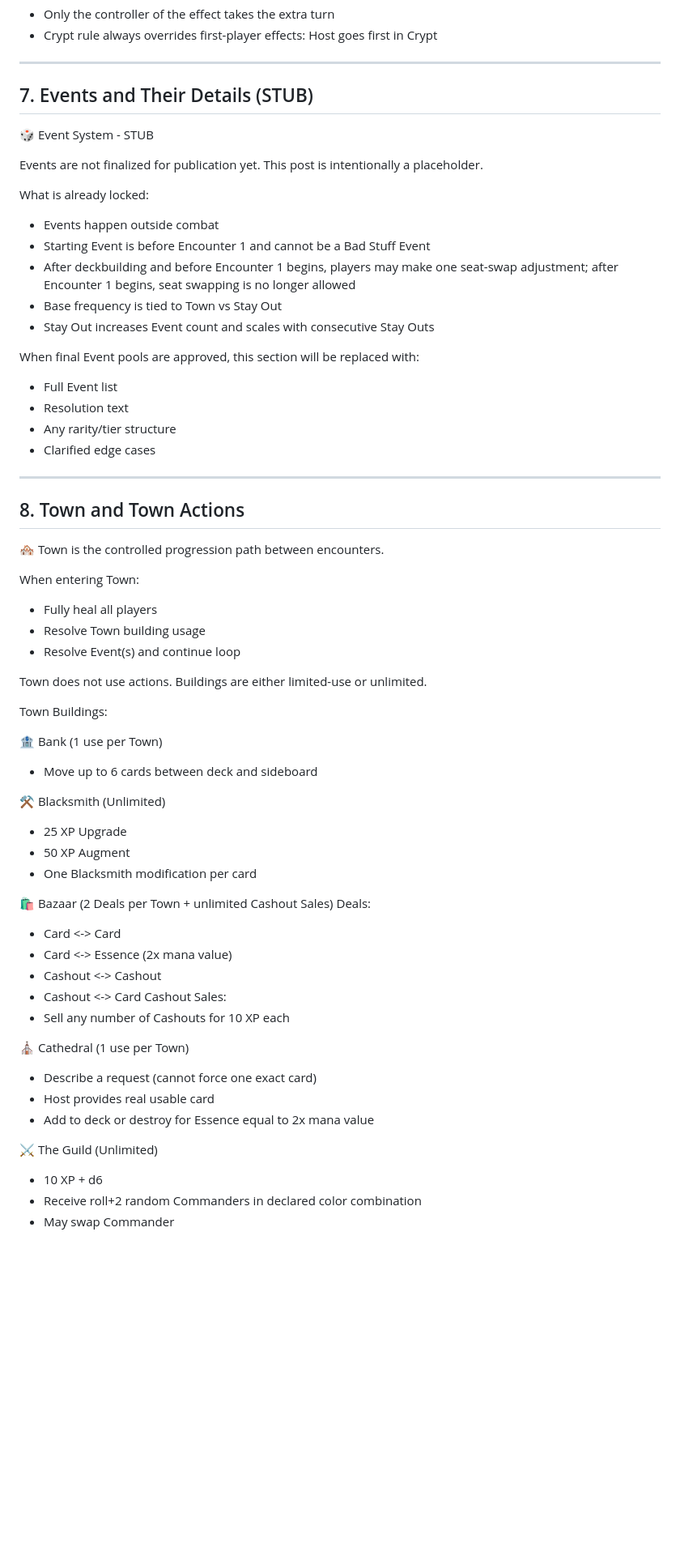
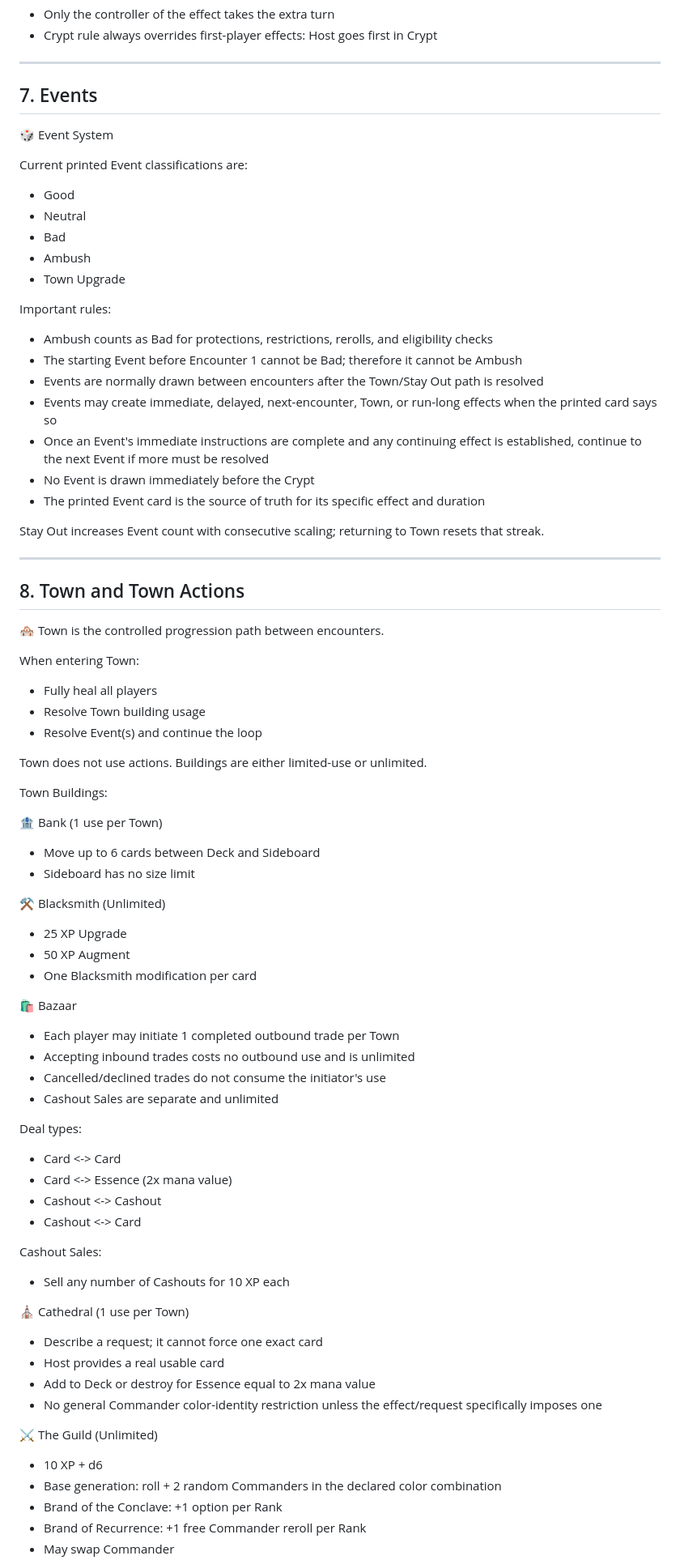
Before and after one commit to zkzeroxvirus/MTGR-Rules, a Markdown page: DISCORD-POSTS-V1.0.md, the part around one of its changes. Shown at 81% size. GitHub-like rendering; blank space fills up the shorter version.

Commit message:
Refresh Magic card-game Discord rules summary

```diff
--- a/DISCORD-POSTS-V1.0.md
+++ b/DISCORD-POSTS-V1.0.md
@@ -340,27 +353,29 @@ Controller-specific effects still benefit only their controller.
 
 ---
 
-## 7. Events and Their Details (STUB)
+## 7. Events
 
-🎲 Event System - STUB
+🎲 Event System
 
-Events are not finalized for publication yet.
-This post is intentionally a placeholder.
+Current printed Event classifications are:
 
-What is already locked:
+- Good
+- Neutral
+- Bad
+- Ambush
+- Town Upgrade
 
-- Events happen outside combat
-- Starting Event is before Encounter 1 and cannot be a Bad Stuff Event
-- After deckbuilding and before Encounter 1 begins, players may make one seat-swap adjustment; after Encounter 1 begins, seat swapping is no longer allowed
-- Base frequency is tied to Town vs Stay Out
-- Stay Out increases Event count and scales with consecutive Stay Outs
+Important rules:
 
-When final Event pools are approved, this section will be replaced with:
+- Ambush counts as Bad for protections, restrictions, rerolls, and eligibility checks
+- The starting Event before Encounter 1 cannot be Bad; therefore it cannot be Ambush
+- Events are normally drawn between encounters after the Town/Stay Out path is resolved
+- Events may create immediate, delayed, next-encounter, Town, or run-long effects when the printed card says so
+- Once an Event's immediate instructions are complete and any continuing effect is established, continue to the next Event if more must be resolved
+- No Event is drawn immediately before the Crypt
+- The printed Event card is the source of truth for its specific effect and duration
 
-- Full Event list
-- Resolution text
-- Any rarity/tier structure
-- Clarified edge cases
+Stay Out increases Event count with consecutive scaling; returning to Town resets that streak.
 
 ---
 
@@ -372,7 +387,7 @@ When entering Town:
 
 - Fully heal all players
 - Resolve Town building usage
-- Resolve Event(s) and continue loop
+- Resolve Event(s) and continue the loop
 
 Town does not use actions.
 Buildings are either limited-use or unlimited.
@@ -381,7 +396,8 @@ Town Buildings:
 
 🏦 Bank (1 use per Town)
 
-- Move up to 6 cards between deck and sideboard
+- Move up to 6 cards between Deck and Sideboard
+- Sideboard has no size limit
 
 ⚒️ Blacksmith (Unlimited)
 
@@ -389,24 +405,35 @@ Town Buildings:
 - 50 XP Augment
 - One Blacksmith modification per card
 
-🛍️ Bazaar (2 Deals per Town + unlimited Cashout Sales)
-Deals:
+🛍️ Bazaar
+
+- Each player may initiate 1 completed outbound trade per Town
+- Accepting inbound trades costs no outbound use and is unlimited
+- Cancelled/declined trades do not consume the initiator's use
+- Cashout Sales are separate and unlimited
+
+Deal types:
 
 - Card <-> Card
 - Card <-> Essence (2x mana value)
 - Cashout <-> Cashout
 - Cashout <-> Card
+
 Cashout Sales:
+
 - Sell any number of Cashouts for 10 XP each
 
 ⛪ Cathedral (1 use per Town)
 
-- Describe a request (cannot force one exact card)
-- Host provides real usable card
-- Add to deck or destroy for Essence equal to 2x mana value
+- Describe a request; it cannot force one exact card
+- Host provides a real usable card
+- Add to Deck or destroy for Essence equal to 2x mana value
+- No general Commander color-identity restriction unless the effect/request specifically imposes one
 
 ⚔️ The Guild (Unlimited)
 
 - 10 XP + d6
-- Receive roll+2 random Commanders in declared color combination
+- Base generation: roll + 2 random Commanders in the declared color combination
+- Brand of the Conclave: +1 option per Rank
+- Brand of Recurrence: +1 free Commander reroll per Rank
 - May swap Commander
```
Also changed, not shown: other parts of DISCORD-POSTS-V1.0.md (+98 -114 lines).
